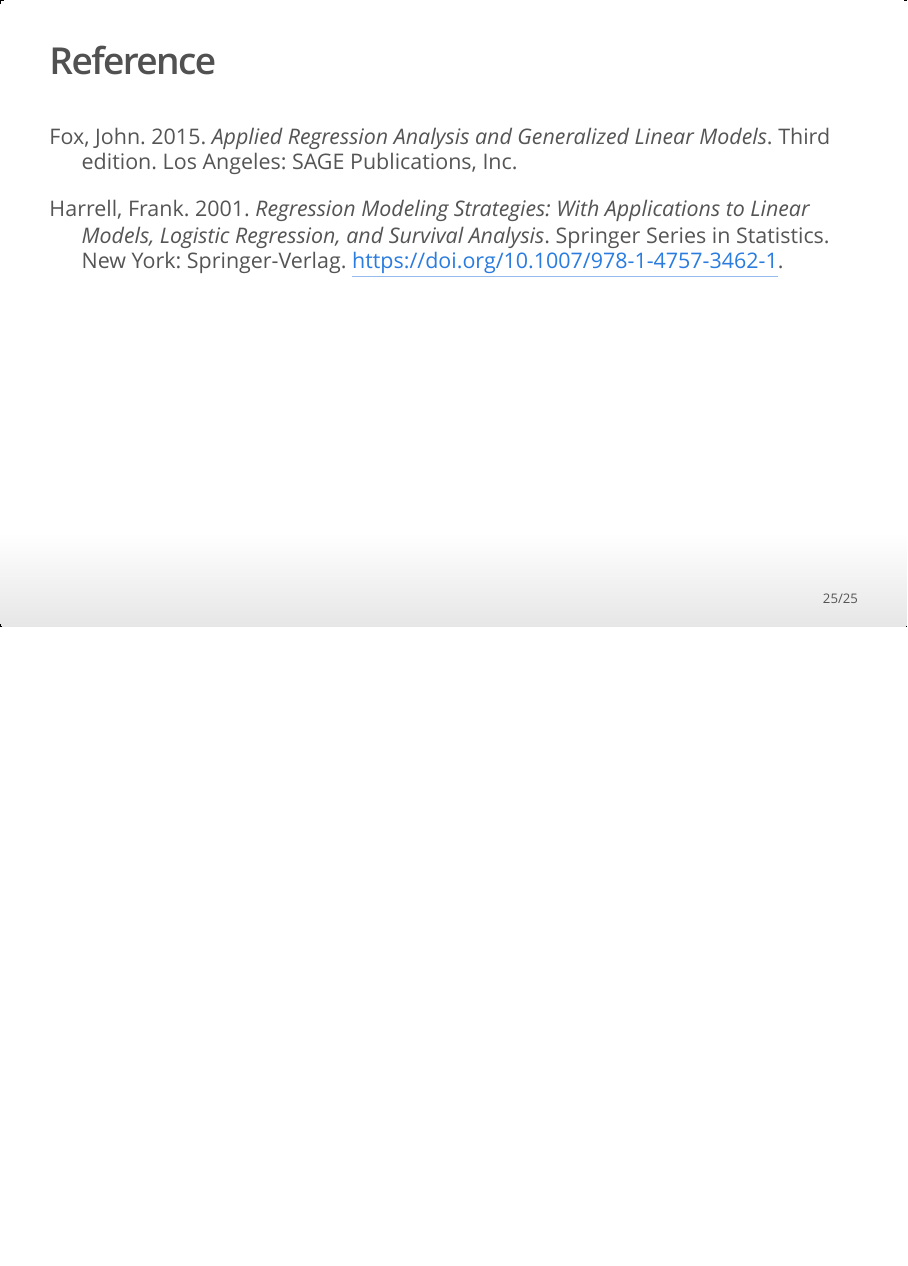
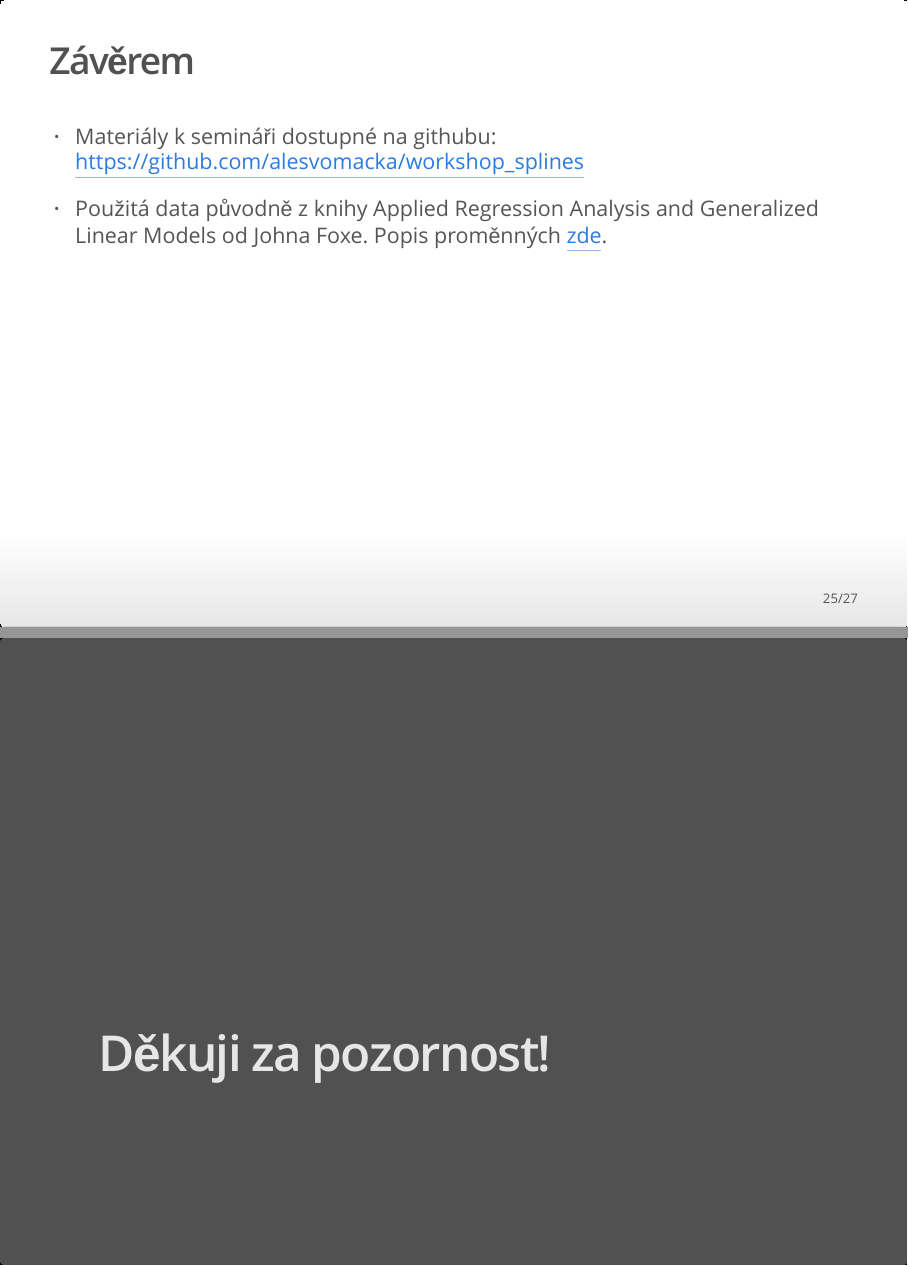
Before and after one commit to alesvomacka/workshop_splines, an R Markdown document (02_splines_slides.Rmd): page 25 of 25 before the commit and pages 25 and 26 of 27 after it, the two joined at a grey line. The pictures show the output file 02_splines_slides.html that the author committed with the source, opened offline.

Commit message:
Added link to github in the presentation and fixed typo in README

```diff
--- a/02_splines_slides.Rmd
+++ b/02_splines_slides.Rmd
@@ -294,4 +294,13 @@
 -   STATA - funkce `mkspline`
 -   SPSS - nemá vlastní funkci, nutné počítat ["ručně"](https://www.ibm.com/support/pages/spline-regression-aka-piecewise-polynomials-or-segmented-regression)
 
+## Závěrem
+
+- Materiály k semináři dostupné na githubu: https://github.com/alesvomacka/workshop_splines
+
+- Použitá data původně z knihy Applied Regression Analysis and Generalized Linear Models od Johna Foxe.
+Popis proměnných [zde](https://socialsciences.mcmaster.ca/jfox/Books/Applied-Regression-3E/datasets/UnitedNations.pdf).
+
+# Děkuji za pozornost!
+
 ## Reference
```
Also changed, not shown: 02_splines_slides.html, README.md.
